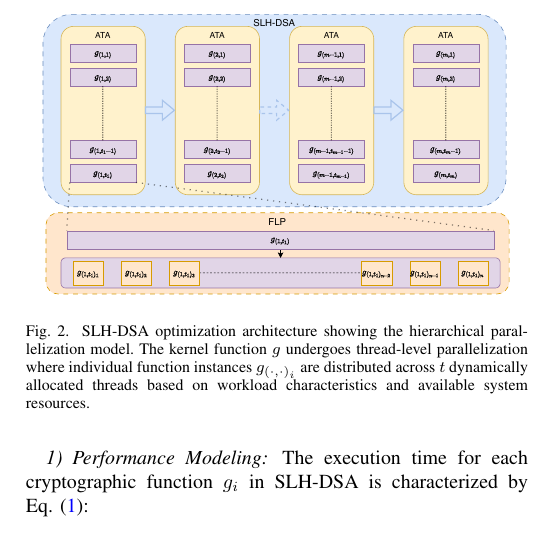
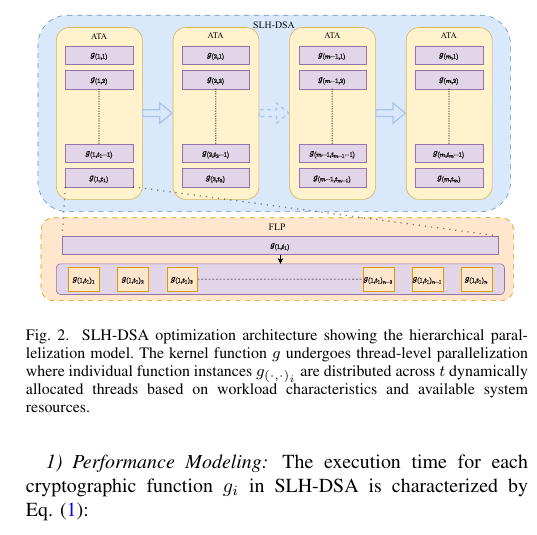
Before and after one commit to jiahaoxiang2000/ThirdPaper, a LaTeX paper (tex/index.tex): part of one column of page 3 of 4, cut so that both start at the same text. Compiled offline with pdfLaTeX.

Commit message:
tex(fig): Update diagram with consistent fonts and shadow effects, here we find if use the vetor diagram, then the shomdows will not to work.

```diff
--- a/tex/index.tex
+++ b/tex/index.tex
@@ -173,7 +173,7 @@ The optimization framework employs a dual-component architecture as illustrated
 
 \begin{figure}[htbp]
 \centering
-\includegraphics[width=0.48\textwidth]{./fig/optimize-overview.pdf}
+\includegraphics[width=0.48\textwidth]{./fig/optimize-overview.drawio.pdf}
 \caption{SLH-DSA optimization architecture showing the hierarchical parallelization model. The kernel function $g$ undergoes thread-level parallelization where individual function instances $g_{(\cdot,\cdot)_i}$ are distributed across $t$ dynamically allocated threads based on workload characteristics and available system resources.}
 \label{fig:optimization_architecture}
 \end{figure}
```
Also changed, not shown: tex/fig/optimize-overview.drawio.pdf (added), tex/fig/optimize-overview.pdf (deleted), tex/index.pdf, 1 other file.
